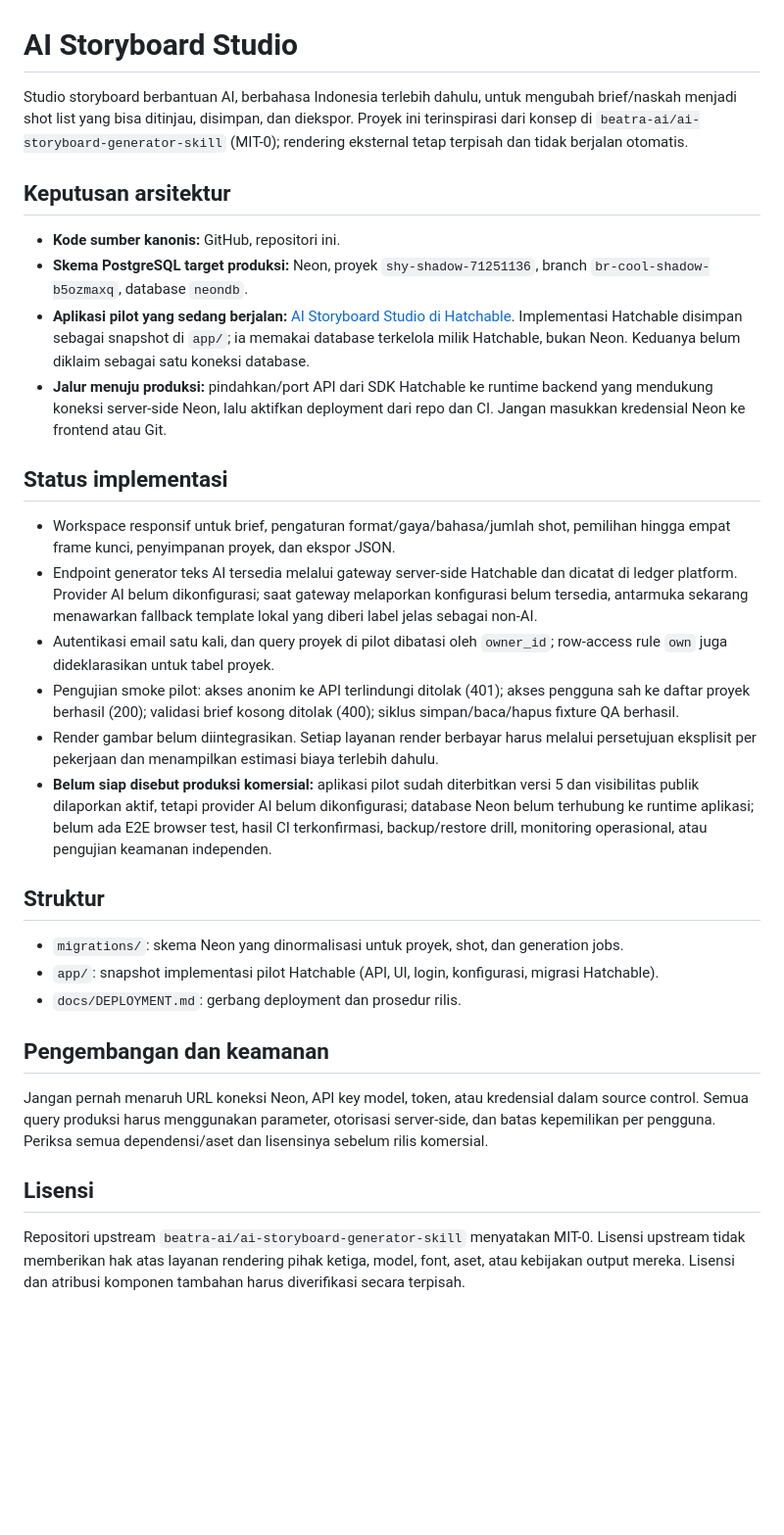
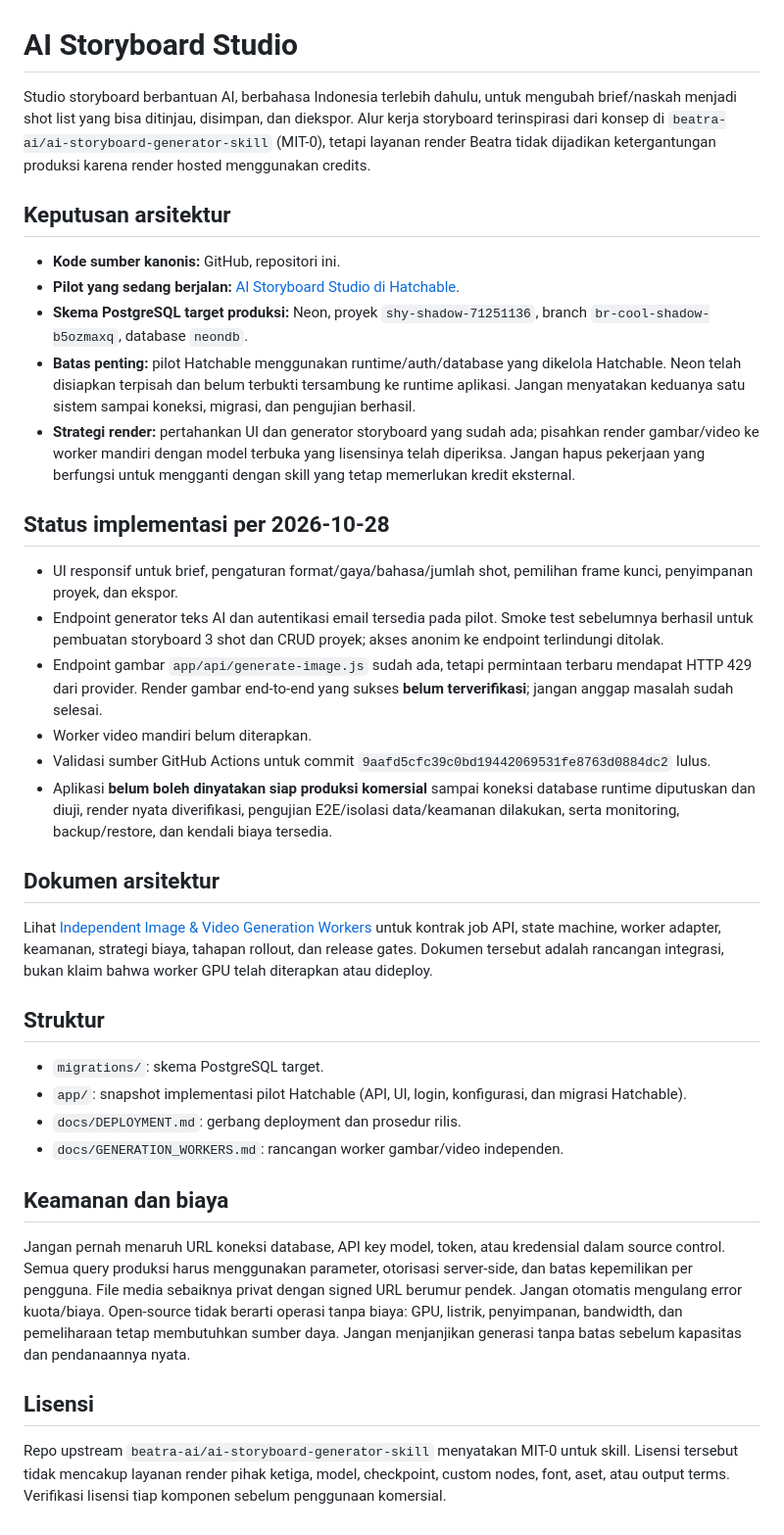
Before and after one commit to Yudi8377/AI-Storyboard-Studio, a Markdown page: README.md, the part around the change. Shown at 98% size. Drawn GitHub-style; blank space fills up the shorter version.

Commit message:
docs: align project status and worker roadmap

```diff
--- a/README.md
+++ b/README.md
@@ -1,33 +1,39 @@
 # AI Storyboard Studio
 
-Studio storyboard berbantuan AI, berbahasa Indonesia terlebih dahulu, untuk mengubah brief/naskah menjadi shot list yang bisa ditinjau, disimpan, dan diekspor. Proyek ini terinspirasi dari konsep di `beatra-ai/ai-storyboard-generator-skill` (MIT-0); rendering eksternal tetap terpisah dan tidak berjalan otomatis.
+Studio storyboard berbantuan AI, berbahasa Indonesia terlebih dahulu, untuk mengubah brief/naskah menjadi shot list yang bisa ditinjau, disimpan, dan diekspor. Alur kerja storyboard terinspirasi dari konsep di `beatra-ai/ai-storyboard-generator-skill` (MIT-0), tetapi layanan render Beatra tidak dijadikan ketergantungan produksi karena render hosted menggunakan credits.
 
 ## Keputusan arsitektur
 
 - **Kode sumber kanonis:** GitHub, repositori ini.
+- **Pilot yang sedang berjalan:** [AI Storyboard Studio di Hatchable](https://ai-storyboard-studio.hatchable.site).
 - **Skema PostgreSQL target produksi:** Neon, proyek `shy-shadow-71251136`, branch `br-cool-shadow-b5ozmaxq`, database `neondb`.
-- **Aplikasi pilot yang sedang berjalan:** [AI Storyboard Studio di Hatchable](https://ai-storyboard-studio.hatchable.site). Implementasi Hatchable disimpan sebagai snapshot di `app/`; ia memakai database terkelola milik Hatchable, bukan Neon. Keduanya belum diklaim sebagai satu koneksi database.
-- **Jalur menuju produksi:** pindahkan/port API dari SDK Hatchable ke runtime backend yang mendukung koneksi server-side Neon, lalu aktifkan deployment dari repo dan CI. Jangan masukkan kredensial Neon ke frontend atau Git.
+- **Batas penting:** pilot Hatchable menggunakan runtime/auth/database yang dikelola Hatchable. Neon telah disiapkan terpisah dan belum terbukti tersambung ke runtime aplikasi. Jangan menyatakan keduanya satu sistem sampai koneksi, migrasi, dan pengujian berhasil.
+- **Strategi render:** pertahankan UI dan generator storyboard yang sudah ada; pisahkan render gambar/video ke worker mandiri dengan model terbuka yang lisensinya telah diperiksa. Jangan hapus pekerjaan yang berfungsi untuk mengganti dengan skill yang tetap memerlukan kredit eksternal.
 
-## Status implementasi
+## Status implementasi per 2026-10-28
 
-- Workspace responsif untuk brief, pengaturan format/gaya/bahasa/jumlah shot, pemilihan hingga empat frame kunci, penyimpanan proyek, dan ekspor JSON.
-- Endpoint generator teks AI tersedia melalui gateway server-side Hatchable dan dicatat di ledger platform. Provider AI belum dikonfigurasi; saat gateway melaporkan konfigurasi belum tersedia, antarmuka sekarang menawarkan fallback template lokal yang diberi label jelas sebagai non-AI.
-- Autentikasi email satu kali, dan query proyek di pilot dibatasi oleh `owner_id`; row-access rule `own` juga dideklarasikan untuk tabel proyek.
-- Pengujian smoke pilot: akses anonim ke API terlindungi ditolak (401); akses pengguna sah ke daftar proyek berhasil (200); validasi brief kosong ditolak (400); siklus simpan/baca/hapus fixture QA berhasil.
-- Render gambar belum diintegrasikan. Setiap layanan render berbayar harus melalui persetujuan eksplisit per pekerjaan dan menampilkan estimasi biaya terlebih dahulu.
-- **Belum siap disebut produksi komersial:** aplikasi pilot sudah diterbitkan versi 5 dan visibilitas publik dilaporkan aktif, tetapi provider AI belum dikonfigurasi; database Neon belum terhubung ke runtime aplikasi; belum ada E2E browser test, hasil CI terkonfirmasi, backup/restore drill, monitoring operasional, atau pengujian keamanan independen.
+- UI responsif untuk brief, pengaturan format/gaya/bahasa/jumlah shot, pemilihan frame kunci, penyimpanan proyek, dan ekspor.
+- Endpoint generator teks AI dan autentikasi email tersedia pada pilot. Smoke test sebelumnya berhasil untuk pembuatan storyboard 3 shot dan CRUD proyek; akses anonim ke endpoint terlindungi ditolak.
+- Endpoint gambar `app/api/generate-image.js` sudah ada, tetapi permintaan terbaru mendapat HTTP 429 dari provider. Render gambar end-to-end yang sukses **belum terverifikasi**; jangan anggap masalah sudah selesai.
+- Worker video mandiri belum diterapkan.
+- Validasi sumber GitHub Actions untuk commit `9aafd5cfc39c0bd19442069531fe8763d0884dc2` lulus.
+- Aplikasi **belum boleh dinyatakan siap produksi komersial** sampai koneksi database runtime diputuskan dan diuji, render nyata diverifikasi, pengujian E2E/isolasi data/keamanan dilakukan, serta monitoring, backup/restore, dan kendali biaya tersedia.
+
+## Dokumen arsitektur
+
+Lihat [Independent Image & Video Generation Workers](docs/GENERATION_WORKERS.md) untuk kontrak job API, state machine, worker adapter, keamanan, strategi biaya, tahapan rollout, dan release gates. Dokumen tersebut adalah rancangan integrasi, bukan klaim bahwa worker GPU telah diterapkan atau dideploy.
 
 ## Struktur
 
-- `migrations/`: skema Neon yang dinormalisasi untuk proyek, shot, dan generation jobs.
-- `app/`: snapshot implementasi pilot Hatchable (API, UI, login, konfigurasi, migrasi Hatchable).
+- `migrations/`: skema PostgreSQL target.
+- `app/`: snapshot implementasi pilot Hatchable (API, UI, login, konfigurasi, dan migrasi Hatchable).
 - `docs/DEPLOYMENT.md`: gerbang deployment dan prosedur rilis.
+- `docs/GENERATION_WORKERS.md`: rancangan worker gambar/video independen.
 
-## Pengembangan dan keamanan
+## Keamanan dan biaya
 
-Jangan pernah menaruh URL koneksi Neon, API key model, token, atau kredensial dalam source control. Semua query produksi harus menggunakan parameter, otorisasi server-side, dan batas kepemilikan per pengguna. Periksa semua dependensi/aset dan lisensinya sebelum rilis komersial.
+Jangan pernah menaruh URL koneksi database, API key model, token, atau kredensial dalam source control. Semua query produksi harus menggunakan parameter, otorisasi server-side, dan batas kepemilikan per pengguna. File media sebaiknya privat dengan signed URL berumur pendek. Jangan otomatis mengulang error kuota/biaya. Open-source tidak berarti operasi tanpa biaya: GPU, listrik, penyimpanan, bandwidth, dan pemeliharaan tetap membutuhkan sumber daya. Jangan menjanjikan generasi tanpa batas sebelum kapasitas dan pendanaannya nyata.
 
 ## Lisensi
 
-Repositori upstream `beatra-ai/ai-storyboard-generator-skill` menyatakan MIT-0. Lisensi upstream tidak memberikan hak atas layanan rendering pihak ketiga, model, font, aset, atau kebijakan output mereka. Lisensi dan atribusi komponen tambahan harus diverifikasi secara terpisah.
+Repo upstream `beatra-ai/ai-storyboard-generator-skill` menyatakan MIT-0 untuk skill. Lisensi tersebut tidak mencakup layanan render pihak ketiga, model, checkpoint, custom nodes, font, aset, atau output terms. Verifikasi lisensi tiap komponen sebelum penggunaan komersial.
```
